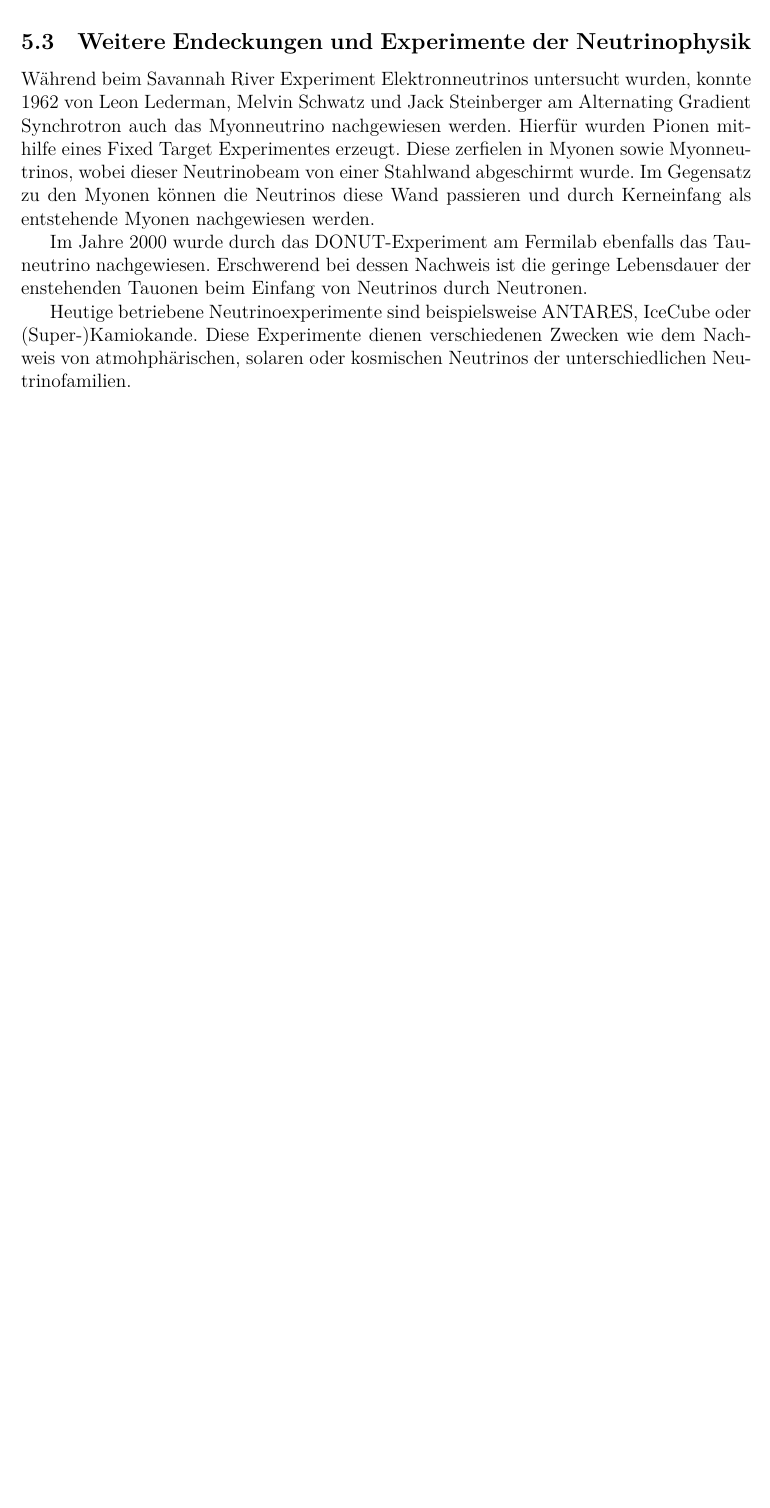
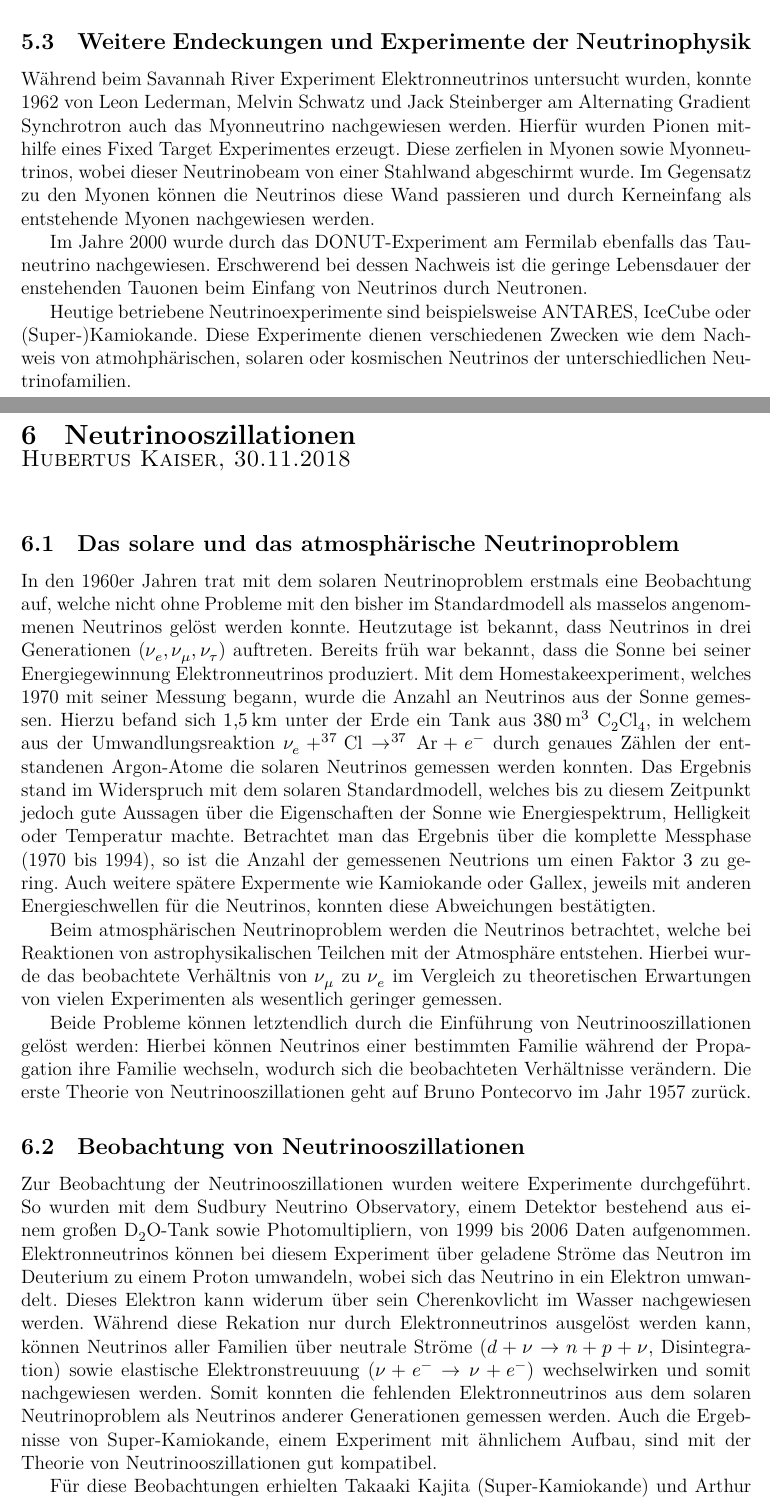
Before and after one commit to Jean1995/Schluesselexperimente-der-Teilchenphysik-WS1819, a LaTeX document (summary.tex, which reads content/neutrinooszi.tex): part of page 15 of 16 before the commit and two parts of pages 15 and 16 of 18 after it, the two joined at a grey line, cut so that both start at the same text, the shorter picture padded with empty space. Compiled offline with XeLaTeX.

Commit message:
Zusammenfassung Neutrinoosnooszillationen

```diff
--- /dev/null
+++ b/content/neutrinooszi.tex
@@ -0,0 +1,33 @@
+
+\section{Neutrinooszillationen}
+
+\chapterauthor{Hubertus Kaiser, 30.11.2018}
+
+\subsection{Das solare und das atmosphärische Neutrinoproblem}
+
+In den 1960er Jahren trat mit dem solaren Neutrinoproblem erstmals eine Beobachtung auf, welche nicht ohne Probleme mit den bisher im Standardmodell als masselos angenommenen Neutrinos gelöst werden konnte.
+Heutzutage ist bekannt, dass Neutrinos in drei Generationen ($\nu_e, \nu_\mu, \nu_\tau$) auftreten.
+Bereits früh war bekannt, dass die Sonne bei seiner Energiegewinnung Elektronneutrinos produziert.
+Mit dem Homestakeexperiment, welches 1970 mit seiner Messung begann, wurde die Anzahl an Neutrinos aus der Sonne gemessen.
+Hierzu befand sich $\SI{1.5}{\kilo\metre}$ unter der Erde ein Tank aus $\SI{380}{\cubic\meter}$ $\ce{C2Cl4}$, in welchem aus der Umwandlungsreaktion $\nu_e + ^{37}\ce{Cl} \rightarrow ^{37}\ce{Ar} + e^-$ durch genaues Zählen der entstandenen Argon-Atome die solaren Neutrinos gemessen werden konnten.
+Das Ergebnis stand im Widerspruch mit dem solaren Standardmodell, welches bis zu diesem Zeitpunkt jedoch gute Aussagen über die Eigenschaften der Sonne wie Energiespektrum, Helligkeit oder Temperatur machte.
+Betrachtet man das Ergebnis über die komplette Messphase (1970 bis 1994), so ist die Anzahl der gemessenen Neutrions um einen Faktor $3$ zu gering.
+Auch weitere spätere Expermente wie Kamiokande oder Gallex, jeweils mit anderen Energieschwellen für die Neutrinos, konnten diese Abweichungen bestätigten.
+
+Beim atmosphärischen Neutrinoproblem werden die Neutrinos betrachtet, welche bei Reaktionen von astrophysikalischen Teilchen mit der Atmosphäre entstehen.
+Hierbei wurde das beobachtete Verhältnis von $\nu_\mu$ zu $\nu_e$ im Vergleich zu theoretischen Erwartungen von vielen Experimenten als wesentlich geringer gemessen.
+
+Beide Probleme können letztendlich durch die Einführung von Neutrinooszillationen gelöst werden:
+Hierbei können Neutrinos einer bestimmten Familie während der Propagation ihre Familie wechseln, wodurch sich die beobachteten Verhältnisse verändern.
+Die erste Theorie von Neutrinooszillationen geht auf Bruno Pontecorvo im Jahr 1957 zurück.
+
+\subsection{Beobachtung von Neutrinooszillationen}
+Zur Beobachtung der Neutrinooszillationen wurden weitere Experimente durchgeführt.
+So wurden mit dem Sudbury Neutrino Observatory, einem Detektor bestehend aus einem großen $\ce{D2O}$-Tank sowie Photomultipliern, von 1999 bis 2006 Daten aufgenommen.
+Elektronneutrinos können bei diesem Experiment über geladene Ströme das Neutron im Deuterium zu einem Proton umwandeln, wobei sich das Neutrino in ein Elektron umwandelt.
+Dieses Elektron kann widerum über sein Cherenkovlicht im Wasser nachgewiesen werden.
+Während diese Rekation nur durch Elektronneutrinos ausgelöst werden kann, können Neutrinos aller Familien über neutrale Ströme ($d + \nu \rightarrow n + p + \nu$, Disintegration) sowie elastische Elektronstreuuung ($\nu + e^- \rightarrow \nu + e^-$) wechselwirken und somit nachgewiesen werden.
+Somit konnten die fehlenden Elektronneutrinos aus dem solaren Neutrinoproblem als Neutrinos anderer Generationen gemessen werden.
+Auch die Ergebnisse von Super-Kamiokande, einem Experiment mit ähnlichem Aufbau, sind mit der Theorie von Neutrinooszillationen gut kompatibel.
+
+Für diese Beobachtungen erhielten Takaaki Kajita (Super-Kamiokande) und Arthur McDonald (Sudbury Neutrino Observatory) 2015 für die Entdeckung von Neutrinooszillationen.
```
Also changed, not shown: summary.tex (+3 -0 lines), content/neutrinooszi.tex (31 more changed lines), 1 other file.
